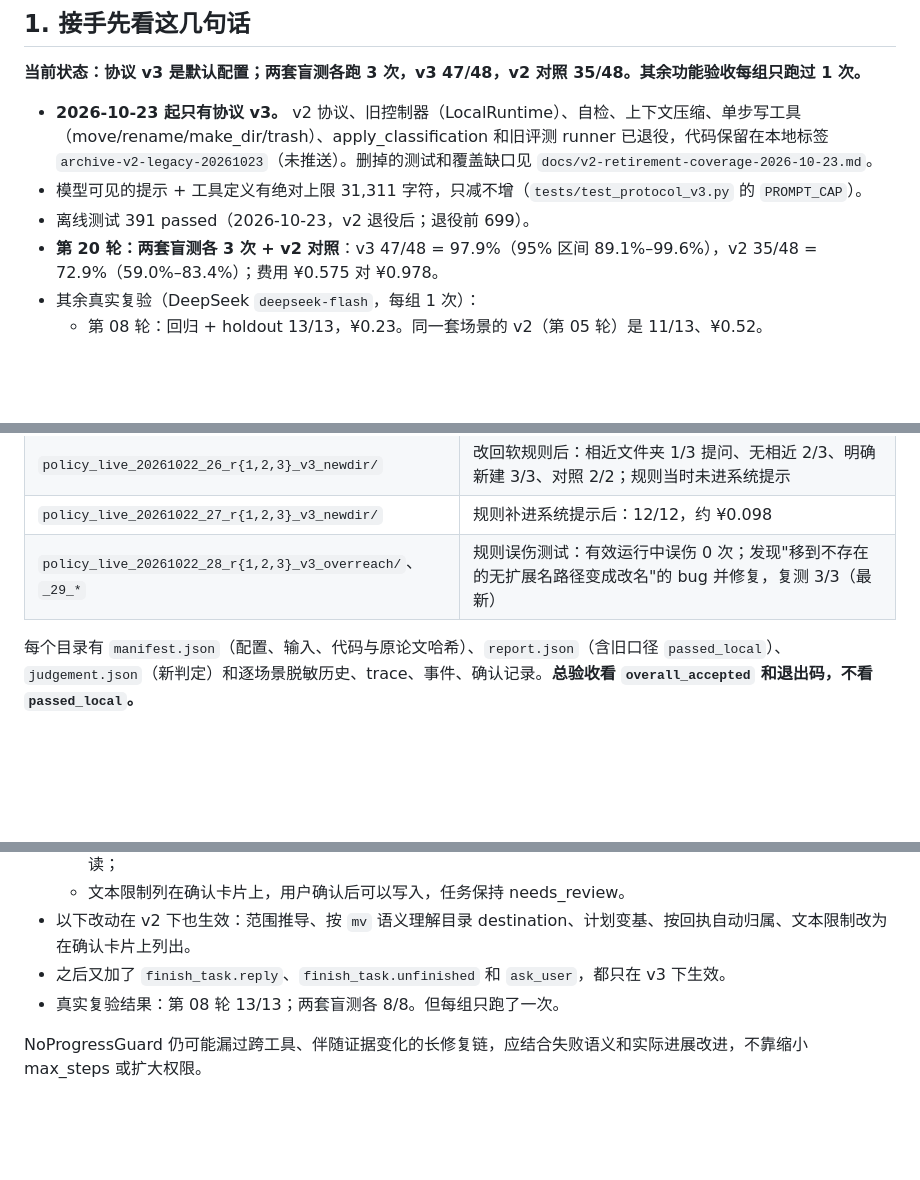
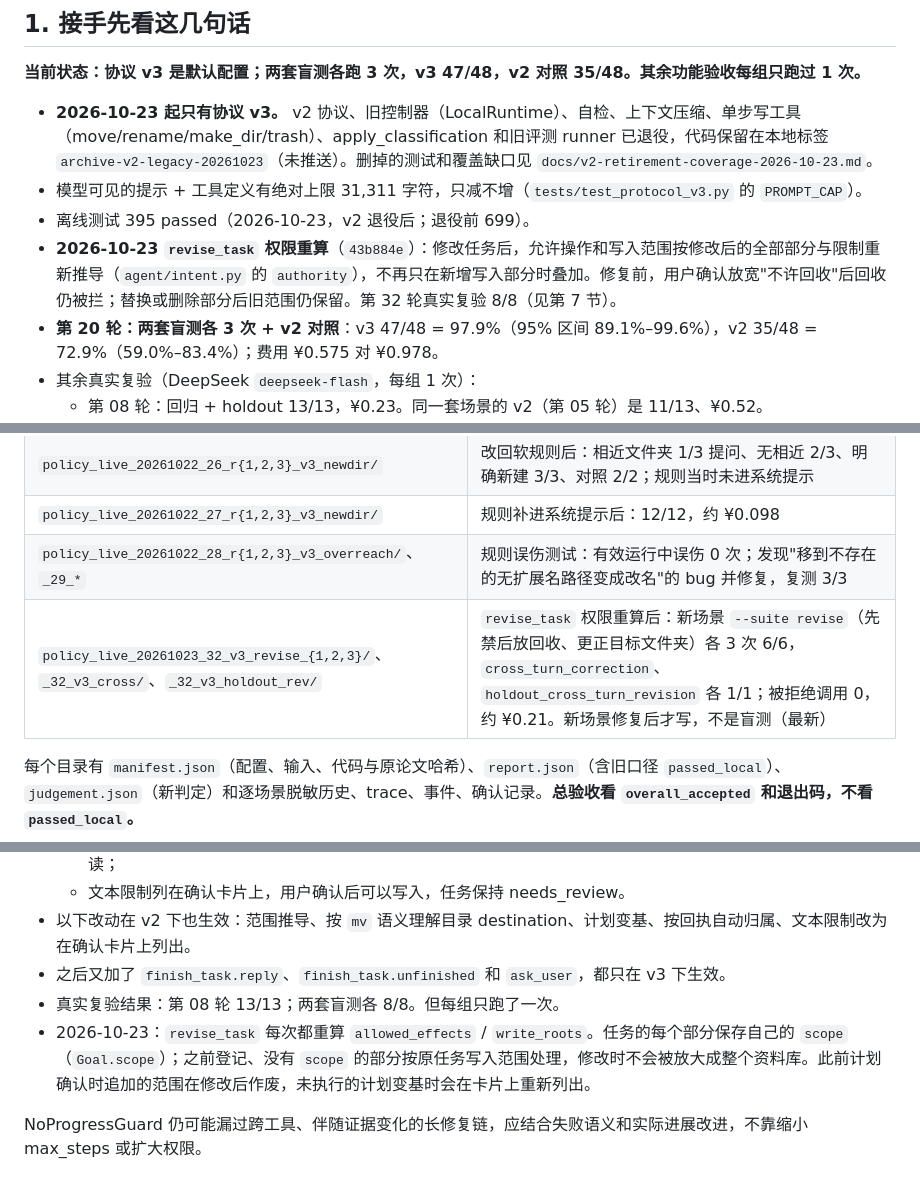
Before and after one commit to NanjoCas/Filebutler, a Markdown page: HANDOFF.md, 3 parts joined by grey strips. Drawn GitHub-style; blank space fills up the shorter version.

Commit message:
HANDOFF: revise_task recomputes authority; round 32 results
Co-Authored-By: Claude Opus 5.5 <noreply@anthropic.com>

```diff
--- a/HANDOFF.md
+++ b/HANDOFF.md
@@ -8,7 +8,8 @@
 
 - **2026-10-23 起只有协议 v3。** v2 协议、旧控制器（LocalRuntime）、自检、上下文压缩、单步写工具（move/rename/make_dir/trash）、apply_classification 和旧评测 runner 已退役，代码保留在本地标签 `archive-v2-legacy-20261023`（未推送）。删掉的测试和覆盖缺口见 `docs/v2-retirement-coverage-2026-10-23.md`。
 - 模型可见的提示 + 工具定义有绝对上限 31,311 字符，只减不增（`tests/test_protocol_v3.py` 的 `PROMPT_CAP`）。
-- 离线测试 391 passed（2026-10-23，v2 退役后；退役前 699）。
+- 离线测试 395 passed（2026-10-23，v2 退役后；退役前 699）。
+- **2026-10-23 `revise_task` 权限重算**（`43b884e`）：修改任务后，允许操作和写入范围按修改后的全部部分与限制重新推导（`agent/intent.py` 的 `authority`），不再只在新增写入部分时叠加。修复前，用户确认放宽"不许回收"后回收仍被拦；替换或删除部分后旧范围仍保留。第 32 轮真实复验 8/8（见第 7 节）。
 - **第 20 轮：两套盲测各 3 次 + v2 对照**：v3 47/48 = 97.9%（95% 区间 89.1%–99.6%），v2 35/48 = 72.9%（59.0%–83.4%）；费用 ¥0.575 对 ¥0.978。
 - 其余真实复验（DeepSeek `deepseek-flash`，每组 1 次）：
   - 第 08 轮：回归 + holdout 13/13，¥0.23。同一套场景的 v2（第 05 轮）是 11/13、¥0.52。
@@ -180,7 +181,8 @@ uvicorn webapp:app --host 127.0.0.1 --port 8000
 | `policy_live_20261022_25_r{1,2,3}_v3_newdir/` | 目标文件夹不存在：2/4、3/4、4/4；一次看到提示仍执行，两次缺"取消"。 |
 | `policy_live_20261022_26_r{1,2,3}_v3_newdir/` | 改回软规则后：相近文件夹 1/3 提问、无相近 2/3、明确新建 3/3、对照 2/2；规则当时未进系统提示 |
 | `policy_live_20261022_27_r{1,2,3}_v3_newdir/` | 规则补进系统提示后：12/12，约 ¥0.098 |
-| `policy_live_20261022_28_r{1,2,3}_v3_overreach/`、`_29_*` | 规则误伤测试：有效运行中误伤 0 次；发现"移到不存在的无扩展名路径变成改名"的 bug 并修复，复测 3/3（最新） |
+| `policy_live_20261022_28_r{1,2,3}_v3_overreach/`、`_29_*` | 规则误伤测试：有效运行中误伤 0 次；发现"移到不存在的无扩展名路径变成改名"的 bug 并修复，复测 3/3 |
+| `policy_live_20261023_32_v3_revise_{1,2,3}/`、`_32_v3_cross/`、`_32_v3_holdout_rev/` | `revise_task` 权限重算后：新场景 `--suite revise`（先禁后放回收、更正目标文件夹）各 3 次 6/6，`cross_turn_correction`、`holdout_cross_turn_revision` 各 1/1；被拒绝调用 0，约 ¥0.21。新场景修复后才写，不是盲测（最新） |
 
 每个目录有 `manifest.json`（配置、输入、代码与原论文哈希）、`report.json`（含旧口径 `passed_local`）、`judgement.json`（新判定）和逐场景脱敏历史、trace、事件、确认记录。**总验收看 `overall_accepted` 和退出码，不看 `passed_local`。**
 
@@ -204,6 +206,7 @@ uvicorn webapp:app --host 127.0.0.1 --port 8000
 - 以下改动在 v2 下也生效：范围推导、按 `mv` 语义理解目录 destination、计划变基、按回执自动归属、文本限制改为在确认卡片上列出。
 - 之后又加了 `finish_task.reply`、`finish_task.unfinished` 和 `ask_user`，都只在 v3 下生效。
 - 真实复验结果：第 08 轮 13/13；两套盲测各 8/8。但每组只跑了一次。
+- 2026-10-23：`revise_task` 每次都重算 `allowed_effects` / `write_roots`。任务的每个部分保存自己的 `scope`（`Goal.scope`）；之前登记、没有 `scope` 的部分按原任务写入范围处理，修改时不会被放大成整个资料库。此前计划确认时追加的范围在修改后作废，未执行的计划变基时会在卡片上重新列出。
 
 NoProgressGuard 仍可能漏过跨工具、伴随证据变化的长修复链，应结合失败语义和实际进展改进，不靠缩小 max_steps 或扩大权限。
 
```
